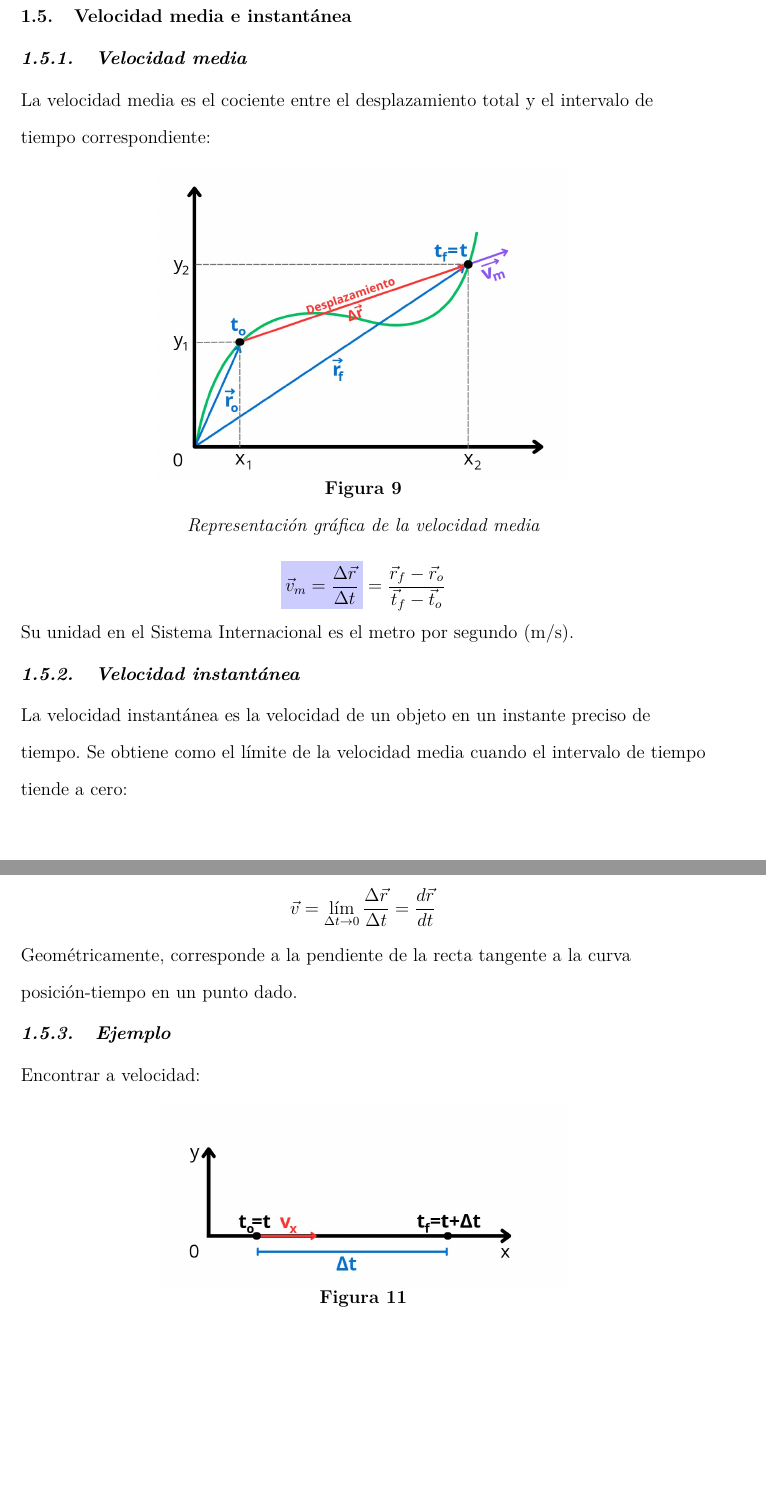
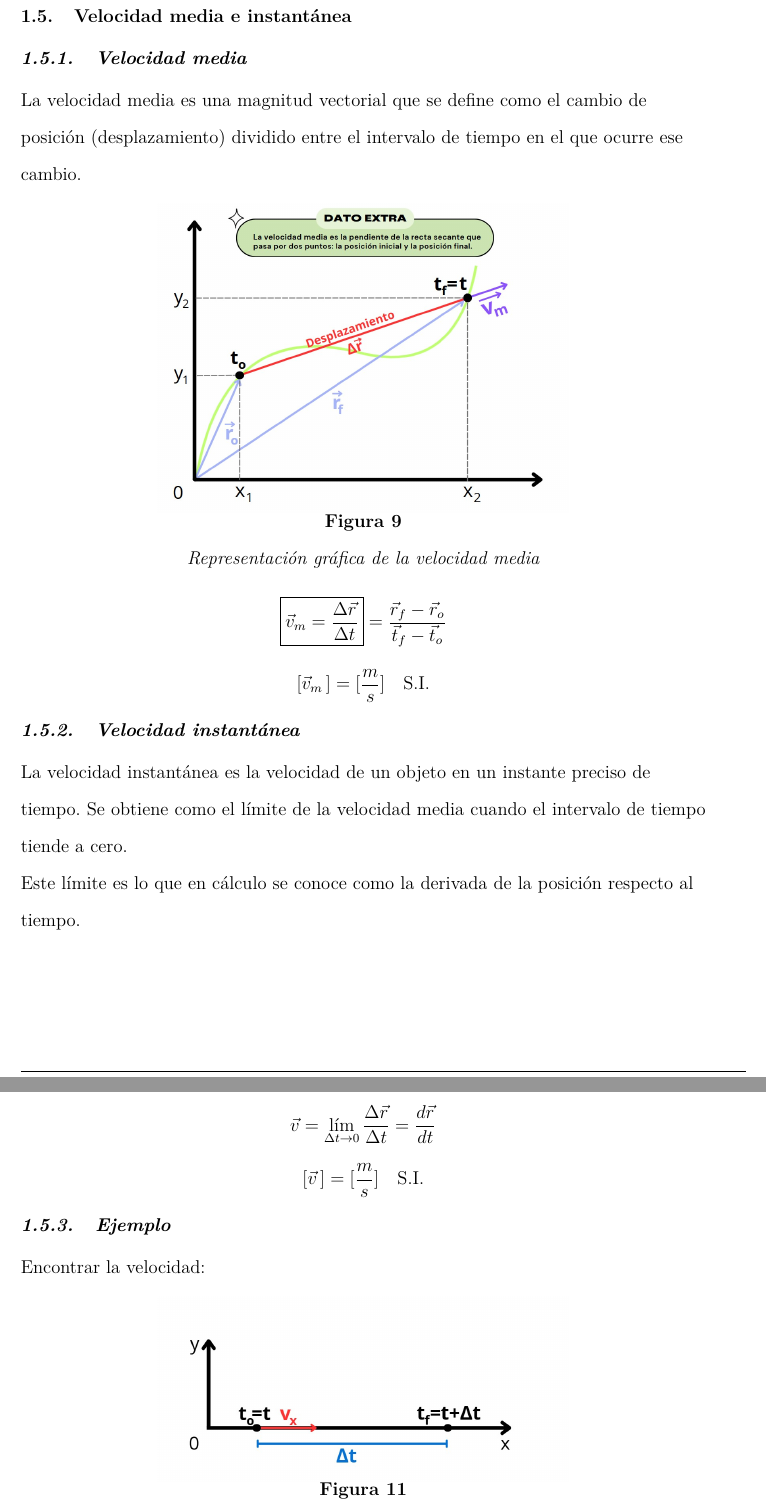
Before and after one commit to AdrianaGut257/Proyecto1, a LaTeX paper (informeFisica/main.tex, which reads informeFisica/theoreticalFramework.tex): two parts of pages 12 and 13 of 39, joined at a grey line, cut so that both start at the same text, the shorter picture padded with empty space. Compiled offline with pdfLaTeX.

Commit message:
Actualizaciones de algunas obvervaciones

```diff
--- a/informeFisica/theoreticalFramework.tex
+++ b/informeFisica/theoreticalFramework.tex
@@ -157,31 +157,33 @@ La rapidez es una magnitud escalar que indica qué tan rápido se mueve un objet
 \subsection{Velocidad media e instantánea}
 
 \subsubsection{Velocidad media}
-La velocidad media es el cociente entre el desplazamiento total y el intervalo de tiempo correspondiente:
+La velocidad media es una magnitud vectorial que se define como el cambio de posición (desplazamiento) dividido entre el intervalo de tiempo en el que ocurre ese cambio.
 
 \begin{figure}[H]
     \centering
-    \includegraphics[width=0.6\textwidth]{images/cinematicGraphics/AverageSpeed.jpg}
+    \includegraphics[width=0.6\textwidth]{images/cinematicGraphics/averageSpeed.jpg}
     \caption{Representación gráfica de la velocidad media}
 \end{figure}
 
-\vspace{-40pt}
+\vspace{-50pt}
+
+\begin{align*}
+    \Aboxed{\displaystyle \vec{v}_m = \frac{\Delta \vec{r}}{\Delta t}} = \frac{\vec{r}_f - \vec{r}_o}{\vec{t}_f - \vec{t}_o}
+\end{align*}
+
+\vspace{-20pt}
 
 \[
-\colorbox{blue!20}{$\displaystyle \vec{v}_m = \frac{\Delta \vec{r}}{\Delta t}$}
-= \frac{\vec{r}_f - \vec{r}_o}{\vec{t}_f - \vec{t}_o}
+[\vec{v}_m\,] = [\frac{m}{s}] \quad \text{S.I.}
 \]
 
-Su unidad en el Sistema Internacional es el metro por segundo (m/s).
-
 \subsubsection{Velocidad instantánea}
-La velocidad instantánea es la velocidad de un objeto en un instante preciso de tiempo. Se obtiene como el límite de la velocidad media cuando el intervalo de tiempo tiende a cero:
-
+La velocidad instantánea es la velocidad de un objeto en un instante preciso de tiempo. Se obtiene como el límite de la velocidad media cuando el intervalo de tiempo tiende a cero.\\
+Este límite es lo que en cálculo se conoce como la derivada de la posición respecto al tiempo.
 \begin{figure}[H]
     \centering
     \includegraphics[width=0.6\textwidth]{images/cinematicGraphics/instantSpeed.jpg}
     \caption{Representación gráfica de la velocidad instantánea}
-    \label{fig:velocidadInstantánea}
 \end{figure}
 
 \vspace{-40pt}
@@ -190,11 +192,15 @@ La velocidad instantánea es la velocidad de un objeto en un instante preciso de
 \vec{v} = \lim_{\Delta t \to 0} \frac{\Delta \vec{r}}{\Delta t} = \frac{d\vec{r}}{dt}
 \]
 
-Geométricamente, corresponde a la pendiente de la recta tangente a la curva posición-tiempo en un punto dado.
+\vspace{-20pt}
+
+\[
+[\vec{v}\,] = [\frac{m}{s}] \quad \text{S.I.}
+\]
 
 \subsubsection{Ejemplo}
 
-Encontrar a velocidad:
+Encontrar la velocidad:
 
 \begin{figure}[H]
     \centering
```
Also changed, not shown: informeFisica.build/main.pdf, informeFisica/images/cinematicGraphics/AverageSpeed.jpg, informeFisica/images/cinematicGraphics/instantSpeed.jpg, informeFisica/theoreticalFramework.tex (14 more changed lines), 6 other files.
